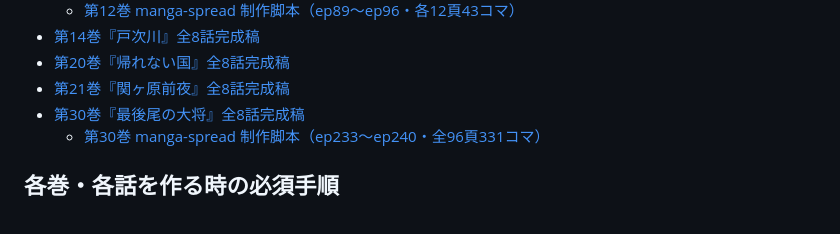
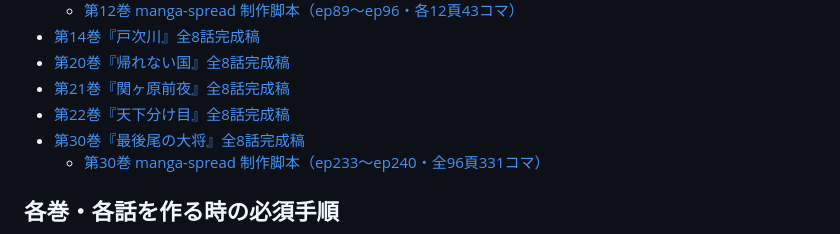
Before and after one commit to hiroakiyasa/senki2, a Markdown page: README.md, the part around one of its changes. Rendered like a GitHub page.

Commit message:
第22巻を完成済み巻一覧へ追加 (#19)

```diff
--- a/README.md
+++ b/README.md
@@ -77,6 +77,7 @@
 - [第14巻『戸次川』全8話完成稿](docs/31_第14巻_戸次川_全8話完成稿.md)
 - [第20巻『帰れない国』全8話完成稿](docs/37_第20巻_帰れない国_全8話完成稿.md)
 - [第21巻『関ヶ原前夜』全8話完成稿](docs/38_第21巻_関ヶ原前夜_全8話完成稿.md)
+- [第22巻『天下分け目』全8話完成稿](docs/39_第22巻_天下分け目_全8話完成稿.md)
 - [第30巻『最後尾の大将』全8話完成稿](docs/第30巻_最後尾の大将_全8話完成稿.md)
   - [第30巻 manga-spread 制作脚本（ep233〜ep240・全96頁331コマ）](scripts/v30/README.md)
 
```
Also changed, not shown: other parts of README.md (+1 -1 lines).
